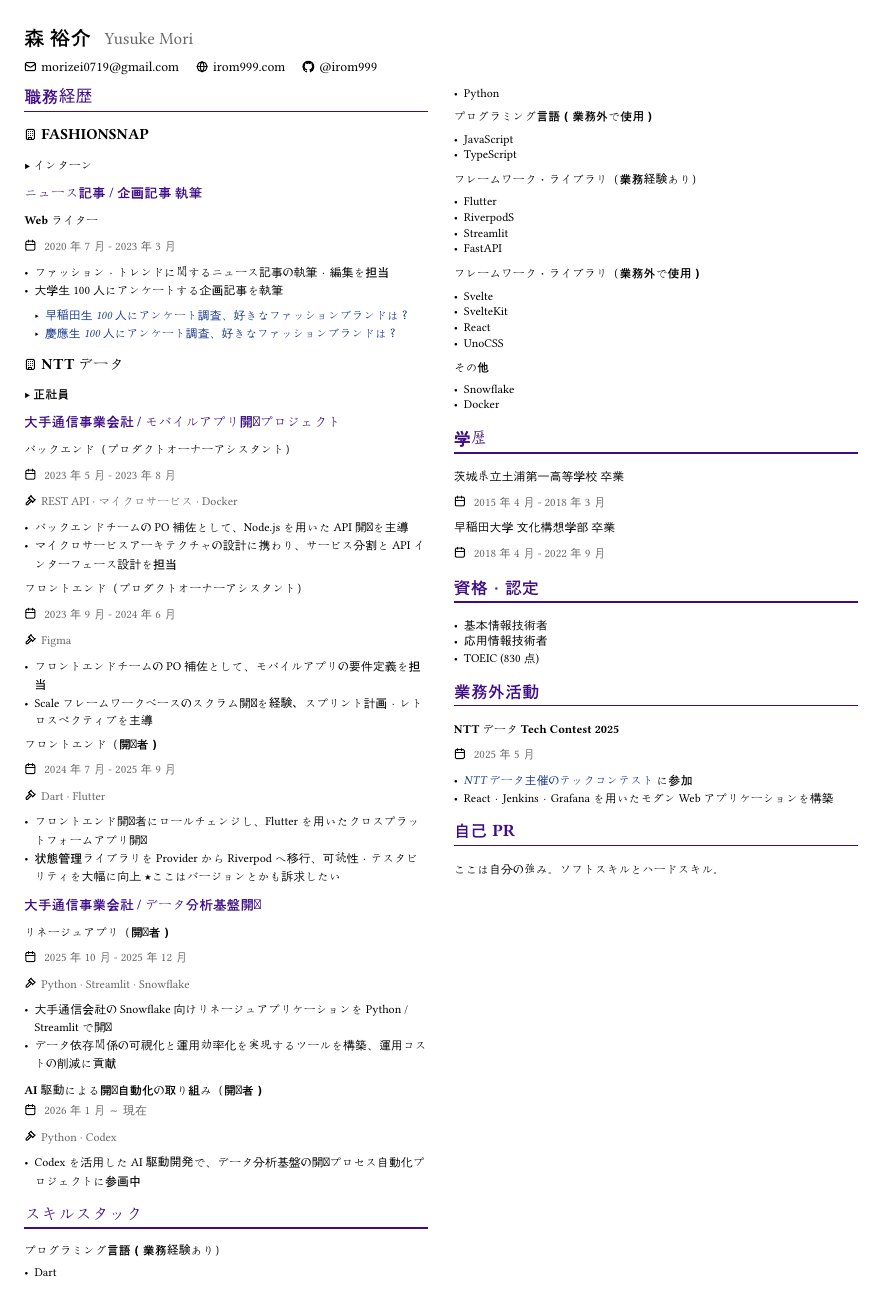
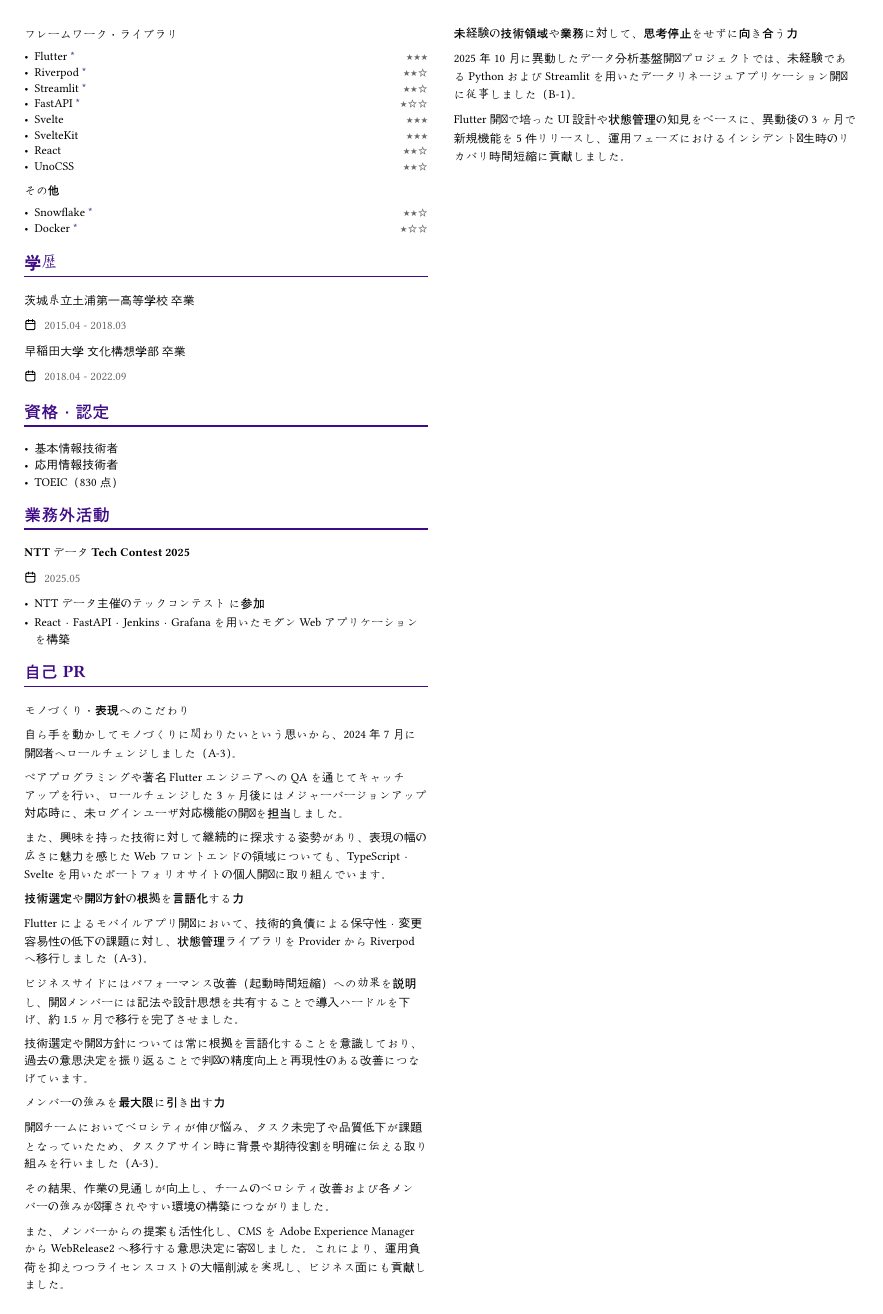
Before and after one commit to irom999/irom999.com, a Typst document (cv/yusuke_mori.typ): the whole page before the commit and page 2 of 2 after it. Compiled offline with Typst 0.15; a missing font is replaced by an installed copy or a similar font.

Commit message:
update cv

```diff
--- a/cv/yusuke_mori.typ
+++ b/cv/yusuke_mori.typ
@@ -11,123 +15,101 @@
     == 職務経歴
-
-    === #icon("building")FASHIONSNAP
-
-    ===== ▶ インターン
-
-    ==== ニュース記事 / 企画記事 執筆
-
-    ===== Webライター
-
-    #term[2020年7月 - 2023年3月]
-
-    - ファッション・トレンドに関するニュース記事の執筆・編集を担当
-    - 大学生100人にアンケートする企画記事を執筆
-
-      - #styled-link("https://www.fashionsnap.com/article/college100-waseda/")[早稲田生100人にアンケート調査、好きなファッションブランドは？]
-      - #styled-link("https://www.fashionsnap.com/article/college100-keio/")[慶應生100人にアンケート調査、好きなファッションブランドは？]
 
     === #icon("building")NTTデータ
 
-    ===== ▶ 正社員
+    ==== A. 大手通信事業会社 / モバイルアプリ開発プロジェクト
 
-    ==== 大手通信事業会社 / モバイルアプリ開発プロジェクト
+    ===== A-1. バックエンド（プロダクトオーナーアシスタント）
 
-    ===== バックエンド（プロダクトオーナーアシスタント）
+    #term_tech("2023.05 - 2023.08", "Node.js", "Open API", "Docker")
 
-    #term[2023年5月 - 2023年8月]
+    - バックエンドチームのプロダクトオーナーアシスタントとして、プロジェクトに従事。Node.js を用いた API 開発を行うバックエンドチームの機能実装の優先度付けなどを担当した。
 
-    #tech("REST API", "マイクロサービス", "Docker")
+    - Google Kubernetes Engine上で稼働するAPIの開発に携わる中で、Dockerを用いたコンテナ実行環境の理解を深め、開発環境構築やコンテナベースのアプリケーション開発に関する基礎知識を習得した。
 
-    - バックエンドチームの PO 補佐として、Node.js を用いた API 開発を主導
-    - マイクロサービスアーキテクチャの設計に携わり、サービス分割と API インターフェース設計を担当
+    ===== A-2. フロントエンド（プロダクトオーナーアシスタント）
 
-    ===== フロントエンド（プロダクトオーナーアシスタント）
+    #term_tech("2023.09 - 2024.06", "SAFe (agile framework)")
 
-    #term[2023年9月 - 2024年6月]
+    - フロントエンドチームに異動し、同じくプロダクトオーナーアシスタントとして従事。主に、要件定義フェーズを担当した。
 
-    #tech("Figma")
+    - SAFeという大規模組織向けのアジャイル運用フレームワークを導入した現場で、スクラム開発を本格的に経験。
 
-    - フロントエンドチームの PO 補佐として、モバイルアプリの要件定義を担当
-    - Scale フレームワークベースのスクラム開発を経験、スプリント計画・レトロスペクティブを主導
+    - DevOpsチームとGithub Actionsを用いたCI/CDパイプラインを推進し、2か月に1回になっていたリリース頻度を、1か月頻度まで向上させた。
 
-    ===== フロントエンド（開発者）
+    ===== A-3. フロントエンド（開発者）
 
-    #term[2024年7月 - 2025年9月]
+    #term_tech("2024.07 - 2025.09", "Dart", "Flutter")
 
-    #tech("Dart", "Flutter")
+    - フロントエンドチームの開発者にロールチェンジし、Flutter を用いたクロスプラットフォームアプリ開発を担当。
 
-    - フロントエンド開発者にロールチェンジし、Flutter を用いたクロスプラットフォームアプリ開発
-    - 状態管理ライブラリを Provider から Riverpod へ移行、可読性・テスタビリティを大幅に向上 ★ここはバージョンとかも訴求したい
+    - サービスイン時から蓄積されていた技術的負債を解消するため、状態管理ライブラリを Provider から Riverpod へ移行。保守性・変更容易性を向上させ、未ログインユーザ対応およびUIの大幅リニューアルを含むメジャーバージョンアップを当初のスケジュール計画通りにリリースした。
 
-    ==== 大手通信事業会社 / データ分析基盤開発
+    - また、Riverpodへの移行により、データ取得のタイミングを最適化した状態管理へと改善したことで、起動時間の課題を解消し、平均起動時間を4秒から1秒への短縮を実現した。
 
-    ===== リネージュアプリ（開発者）
+    ==== B. 大手通信事業会社 / データ分析基盤開発プロジェクト
 
-    #term[2025年10月 - 2025年12月]
+    ===== B-1. リネージュアプリ（開発者）
 
-    #tech("Python", "Streamlit", "Snowflake")
+    #term_tech("2025.10 - 2025.12", "Python", "Streamlit", "Snowflake")
 
-    - 大手通信会社の Snowflake 向けリネージュアプリケーションを Python / Streamlit で開発
-    - データ依存関係の可視化と運用効率化を実現するツールを構築、運用コストの削減に貢献
+    - 大手通信事業会社が Snowflake で構築しているデータ分析基盤向けにリネージュアプリ#footnote[データリネージュとは、データがどこから来てどこへ流れるかを追跡・可視化する仕組み。データパイプラインの依存関係を把握し、障害発生時の原因特定や影響範囲の特定を容易にする。]を Python / Streamlit で開発。
 
-    ====== AI駆動による開発自動化の取り組み（開発者）
+    - データ依存関係の可視化とオブジェクトの影響範囲を可視化するツールを構築し、インシデント発生時から影響報告までの時間を平均1時間から10分に短縮した。
 
-    #term[2026年1月 ～ 現在]
+    ====== B-2. AI駆動による開発自動化の取り組み（開発者）
 
-    #tech("Python", "Codex")
+    #term_tech("2026.01 - 現在", "Python", "Codex")
 
-    - Codex を活用した AI 駆動開発で、データ分析基盤の開発プロセス自動化プロジェクトに参画中
+    - Codex を活用した AI 駆動開発で、データ分析基盤の開発プロセス自動化プロジェクトに参画中。工程ごとに分断されていた自動化ツールの統合を推進している。
 
     == スキルスタック
 
-    *プログラミング言語（業務経験あり）*
+    #skill_legend()
 
-    - Dart
-    - Python
+    *プログラミング言語*
 
-    *プログラミング言語（業務外で使用）*
+    - #skill("Dart",       work: true,  level: 3)
+    - #skill("Python",     work: true,  level: 2)
+    - #skill("JavaScript",              level: 2)
+    - #skill("TypeScript",              level: 2)
 
-    - JavaScript
-    - TypeScript
+    #colbreak()
 
-    *フレームワーク・ライブラリ（業務経験あり）*
+    *フレームワーク・ライブラリ*
 
-    - Flutter
-    - RiverpodS
-    - Streamlit
-    - FastAPI
-
-    *フレームワーク・ライブラリ（業務外で使用）*
-
-    - Svelte
-    - SvelteKit
-    - React
-    - UnoCSS
+    - #skill("Flutter",        work: true,  level: 3)
+    - #skill("Riverpod",       work: true,  level: 2)
+    - #skill("Streamlit",      work: true,  level: 2)
+    - #skill("FastAPI",        work: true,  level: 1)
+    - #skill("Svelte",                      level: 3)
+    - #skill("SvelteKit",                   level: 3)
+    - #skill("React",                       level: 2)
+    - #skill("UnoCSS",                      level: 2)
 
     *その他*
 
-    - Snowflake
-    - Docker
+    - #skill("Snowflake",  work: true,  level: 2)
+    - #skill("Docker",     work: true,  level: 1)
 
     == 学歴
 
     茨城県立土浦第一高等学校 卒業
 
-    #term[2015年4月 - 2018年3月]
+    #term[2015.04 - 2018.03]
 
     早稲田大学 文化構想学部 卒業
 
-    #term[2018年4月 - 2022年9月]
+    #term[2018.04 - 2022.09]
 
     == 資格・認定
 
     - 基本情報技術者
     - 応用情報技術者
-    - TOEIC (830点)
+    - TOEIC（830点）
 
     == 業務外活動
 
     ===== NTTデータ Tech Contest 2025
 
-    #term[2025年5月]
+    #term[2025.05]
 
@@ -136,6 +117,35 @@
+    - React・FastAPI・Jenkins・Grafana を用いたモダン Web アプリケーションを構築
 
     == 自己 PR
 
-    ここは自分の強み。ソフトスキルとハードスキル。
+    ===== モノづくり・表現へのこだわり
+
+    自ら手を動かしてモノづくりに関わりたいという思いから、2024年7月に開発者へロールチェンジしました（A-3）。
+
+    ペアプログラミングや著名FlutterエンジニアへのQAを通じてキャッチアップを行い、ロールチェンジした3ヶ月後にはメジャーバージョンアップ対応時に、未ログインユーザ対応機能の開発を担当しました。
+
+    また、興味を持った技術に対して継続的に探求する姿勢があり、表現の幅の広さに魅力を感じたWebフロントエンドの領域についても、TypeScript・Svelteを用いたポートフォリオサイトの個人開発に取り組んでいます。
+
+    ===== 技術選定や開発方針の根拠を言語化する力
+
+    Flutterによるモバイルアプリ開発において、技術的負債による保守性・変更容易性の低下の課題に対し、状態管理ライブラリをProviderからRiverpodへ移行しました（A-3）。
+
+    ビジネスサイドにはパフォーマンス改善（起動時間短縮）への効果を説明し、開発メンバーには記法や設計思想を共有することで導入ハードルを下げ、約1.5ヶ月で移行を完了させました。
+
+    技術選定や開発方針については常に根拠を言語化することを意識しており、過去の意思決定を振り返ることで判断の精度向上と再現性のある改善につなげています。
+
+    ===== メンバーの強みを最大限に引き出す力
+
+    開発チームにおいてベロシティが伸び悩み、タスク未完了や品質低下が課題となっていたため、タスクアサイン時に背景や期待役割を明確に伝える取り組みを行いました（A-3）。
+
+    その結果、作業の見通しが向上し、チームのベロシティ改善および各メンバーの強みが発揮されやすい環境の構築につながりました。
+
+    また、メンバーからの提案も活性化し、CMSをAdobe Experience ManagerからWebRelease2へ移行する意思決定に寄与しました。これにより、運用負荷を抑えつつライセンスコストの大幅削減を実現し、ビジネス面にも貢献しました。
+
+    ===== 未経験の技術領域や業務に対して、思考停止をせずに向き合う力
+
+    2025年10月に異動したデータ分析基盤開発プロジェクトでは、未経験であるPythonおよびStreamlitを用いたデータリネージュアプリケーション開発に従事しました（B-1）。
+
+    Flutter開発で培ったUI設計や状態管理の知見をベースに、異動後の3ヶ月で新規機能を5件リリースし、運用フェーズにおけるインシデント発生時のリカバリ時間短縮に貢献しました。
   ],
 )
```
Also changed, not shown: cv/alta-typst.typ (+30 -1 lines), cv/yusuke_mori.typ (11 more changed lines), 1 other file.
